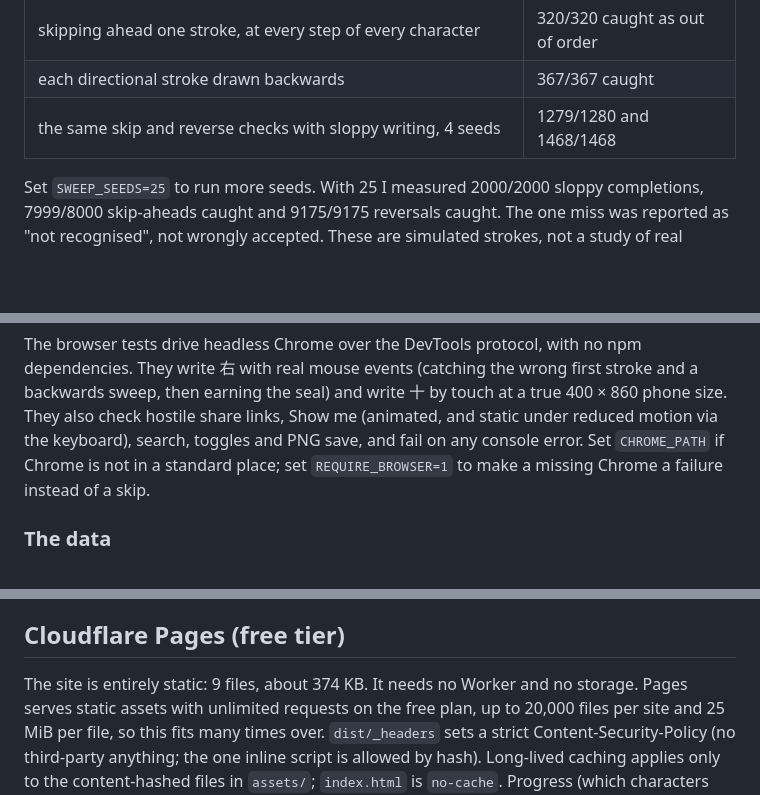
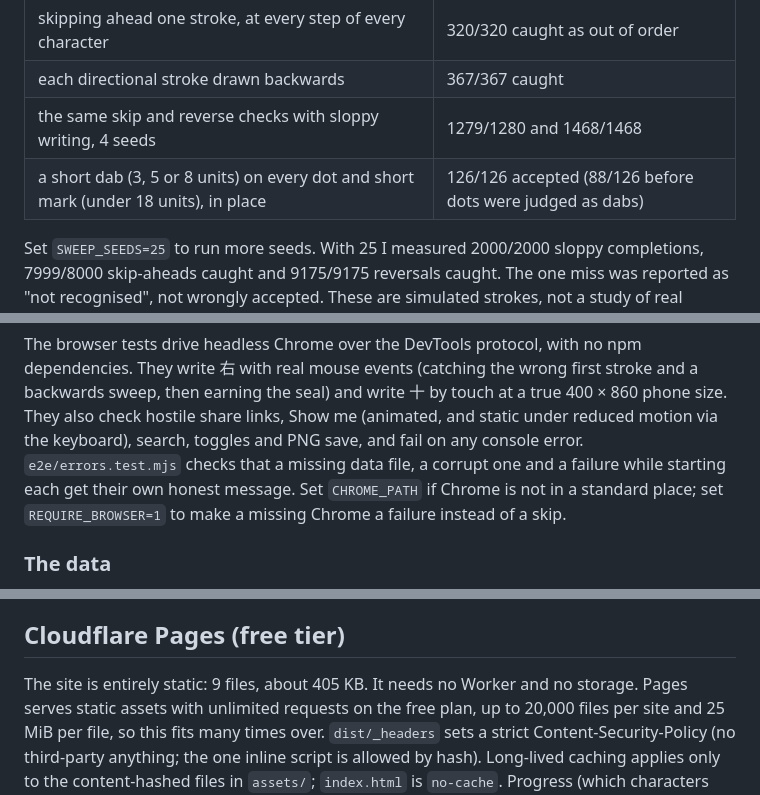
Before and after one commit to ramenprotokol/stroke-order, a Markdown page: README.md, 3 parts joined by grey strips. GitHub-like rendering; blank space fills up the shorter version.

```diff
--- a/README.md
+++ b/README.md
@@ -79,6 +112,7 @@ committed KanjiVG snapshot. These are its measured results, on synthetic input:
 | skipping ahead one stroke, at every step of every character | 320/320 caught as out of order |
 | each directional stroke drawn backwards | 367/367 caught |
 | the same skip and reverse checks with sloppy writing, 4 seeds | 1279/1280 and 1468/1468 |
+| a short dab (3, 5 or 8 units) on every dot and short mark (under 18 units), in place | 126/126 accepted (88/126 before dots were judged as dabs) |
 
 Set `SWEEP_SEEDS=25` to run more seeds. With 25 I measured 2000/2000 sloppy completions,
 7999/8000 skip-aheads caught and 9175/9175 reversals caught. The one miss was reported
@@ -123,7 +158,8 @@ dependencies. They write 右 with real mouse events (catching the wrong first st
 a backwards sweep, then earning the seal) and write 十 by touch at a true 400 × 860
 phone size. They also check hostile share links, Show me (animated, and static under
 reduced motion via the keyboard), search, toggles and PNG save, and fail on any
-console error. Set `CHROME_PATH` if Chrome is not in a standard place; set
+console error. `e2e/errors.test.mjs` checks that a missing data file, a corrupt one and
+a failure while starting each get their own honest message. Set `CHROME_PATH` if Chrome is not in a standard place; set
 `REQUIRE_BROWSER=1` to make a missing Chrome a failure instead of a skip.
 
 ### The data
@@ -159,7 +195,7 @@ The two web fonts are subsets committed in `web/fonts/`: Noto Serif JP (weight 5
 
 ## Cloudflare Pages (free tier)
 
-The site is entirely static: 9 files, about 374 KB. It needs no Worker and no storage.
+The site is entirely static: 9 files, about 405 KB. It needs no Worker and no storage.
 Pages serves static assets with unlimited requests on the free plan, up to 20,000
 files per site and 25 MiB per file, so this fits many times over. `dist/_headers`
 sets a strict Content-Security-Policy (no third-party anything; the one inline script
```
Also changed, not shown: other parts of README.md (+69 -28 lines), docs/screenshot.png, 6 other files.
